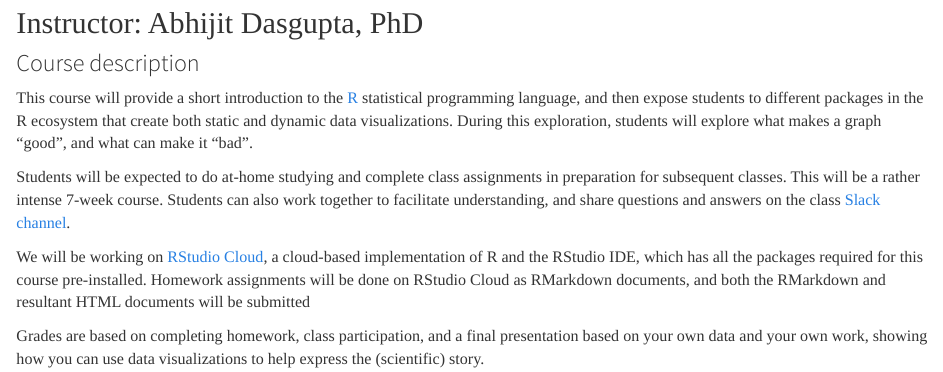
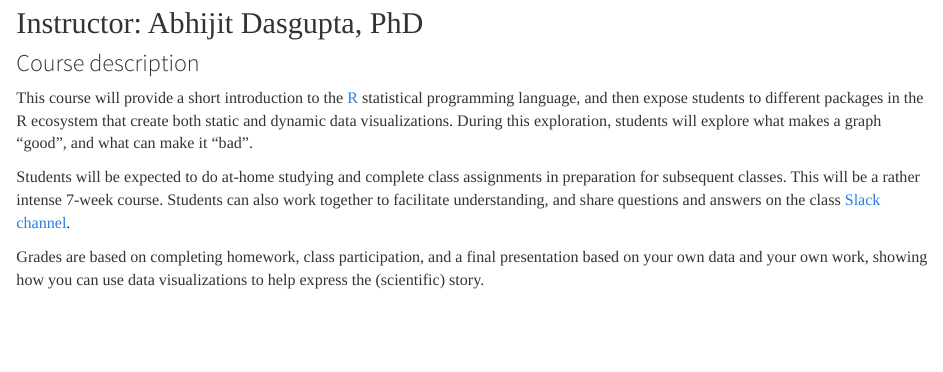
Before and after one commit to araastat/BIOF439, an R Markdown document (index.Rmd): the page in a window 1100 px wide, from 180 px down. Rendered offline with R 4.5, knitr and Pandoc, with nearby package versions.

Commit message:
updated index and Makefile

```diff
--- a/_site.yml
+++ b/_site.yml
@@ -1,6 +1,6 @@
 name: BIOF 439
 output_dir: docs/toplevel
-exclude: ['Personal','slides','assignments','notes', 'R', 'README.Rmd']
+exclude: ['Personal','docs','ForCanvas','slides','assignments','notes', 'R', 'README.Rmd']
 navbar:
   title: Data Visualization using R
   left:
--- a/index.Rmd
+++ b/index.Rmd
@@ -27,12 +27,6 @@ in preparation for subsequent classes. This will be a rather intense 7-week cour
 Students can also work together to facilitate understanding, and share questions and
 answers on the class [Slack channel](https://biof439dataviz.slack.com){target=_blank}.
 
-We will be working on [RStudio Cloud](http://rstudio.cloud), a cloud-based
-implementation of R and the RStudio IDE, which has all the packages required for this
-course pre-installed. Homework assignments will be done on RStudio Cloud as
-RMarkdown documents, and both the RMarkdown and resultant HTML documents will be
-submitted
-
 Grades are based on completing homework, class participation, and a final presentation
 based on your own data and your own work, showing how you can use data visualizations to help
 express the (scientific) story.
```
Also changed, not shown: 3 other files.
